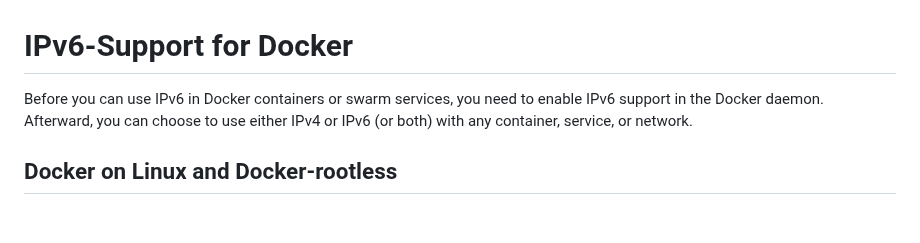
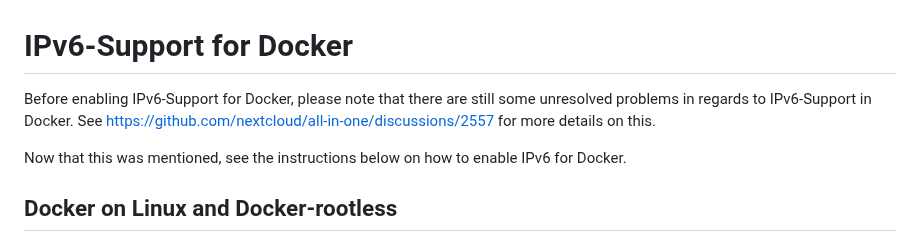
Before and after one commit to nextcloud/all-in-one, a Markdown page: docker-ipv6-support.md, the part around the change. GitHub-like rendering; blank space fills up the shorter version.

Commit message:
ipv6 - add note regarding problems with ipv6 and docker
Signed-off-by: Simon L <szaimen@e.mail.de>

```diff
--- a/docker-ipv6-support.md
+++ b/docker-ipv6-support.md
@@ -1,6 +1,8 @@
 # IPv6-Support for Docker
 
-Before you can use IPv6 in Docker containers or swarm services, you need to enable IPv6 support in the Docker daemon. Afterward, you can choose to use either IPv4 or IPv6 (or both) with any container, service, or network.
+Before enabling IPv6-Support for Docker, please note that there are still some unresolved problems in regards to IPv6-Support in Docker. See https://github.com/nextcloud/all-in-one/discussions/2557 for more details on this.
+
+Now that this was mentioned, see the instructions below on how to enable IPv6 for Docker.
 
 ## Docker on Linux and Docker-rootless
 1.  Edit `/etc/docker/daemon.json` (or `~/.config/docker/daemon.json` in case of docker-rootless), set the `ipv6` key to `true` and the `fixed-cidr-v6` key to your IPv6 subnet. In this example we are setting it to `fd12:3456:789a:1::/64`. Additionally set `experimental` to `true` and `ip6tables` to `true` as well. If you are using mailcow and enabled IPv6 with the update.sh, you can keep their daemon.json, it will work too.
```
